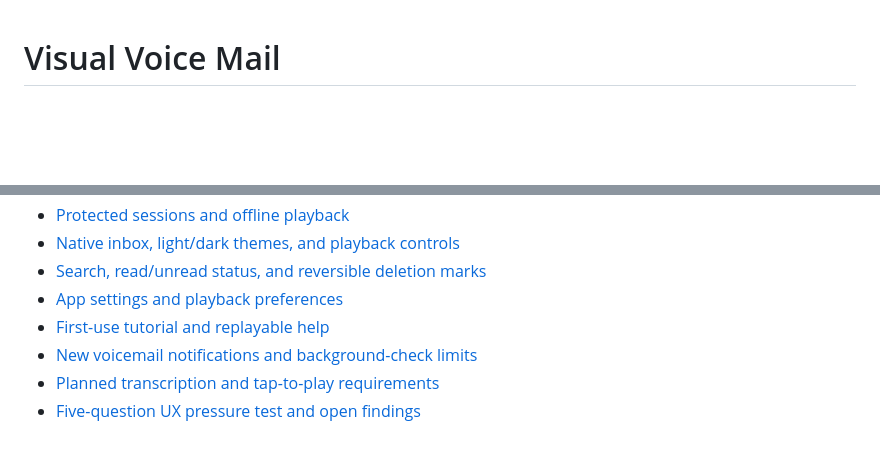
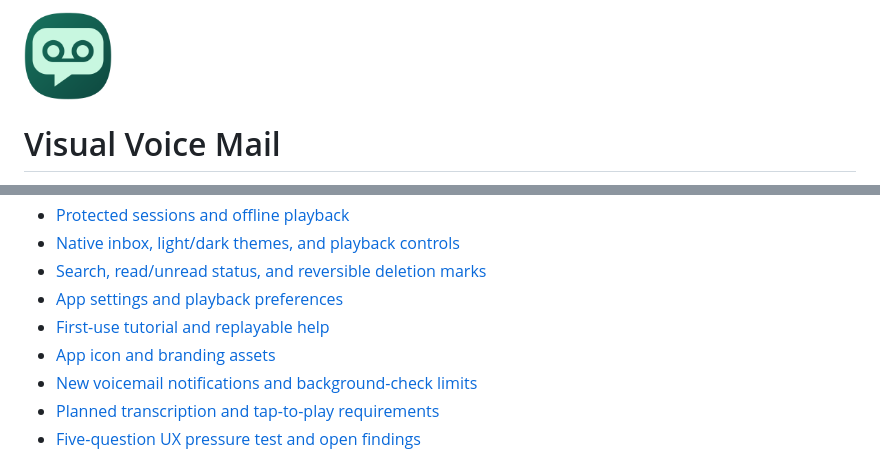
Before and after one commit to 5ham5h33r/visual-voicemail, a Markdown page: README.md, 2 parts joined by grey strips. Drawn GitHub-style; pictures changed too: docs/branding/app-icon.png (added); blank space fills up the shorter version.

```diff
--- a/README.md
+++ b/README.md
@@ -1,3 +1,5 @@
+<img src="docs/branding/app-icon.png" width="88" alt="Voice Mail app icon: voicemail reels inside a mint speech bubble">
+
 # Visual Voice Mail
 
 An investigation and prototype for a free, open-source Android visual voicemail client for Mint Mobile, starting with the Samsung Galaxy S24 Ultra.
@@ -44,6 +46,7 @@ Captured from version 0.11. Caller details and message dates are hidden; system
 - [Search, read/unread status, and reversible deletion marks](docs/search-actions.md)
 - [App settings and playback preferences](docs/settings.md)
 - [First-use tutorial and replayable help](docs/tutorial.md)
+- [App icon and branding assets](docs/branding/README.md)
 - [New voicemail notifications and background-check limits](docs/notifications.md)
 - [Planned transcription and tap-to-play requirements](docs/transcription-requirements.md)
 - [Five-question UX pressure test and open findings](docs/ux-pressure-test.md)
```
Also changed, not shown: app/README.md (+2 -0 lines), docs/branding/README.md (added, +28 -0 lines), docs/branding/app-icon-small.png (added), docs/branding/app-icon-themed.png (added), docs/branding/notification-icon.png (added), 9 other files.
